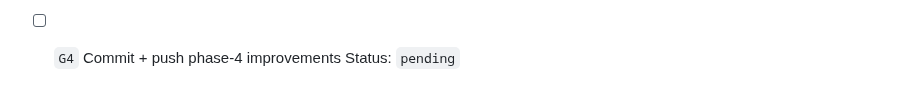
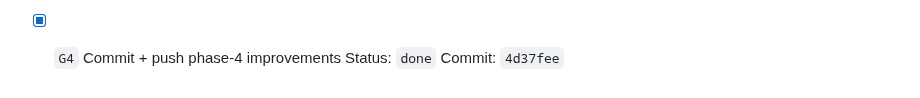
Before and after one commit to DIGIT-X-Lab/MOSAICX, a Markdown page: docs/plans/2026-02-23-query-verify-magic-progress.md, the part around the change. GitHub-like rendering.

Commit message:
Mark phase-4 tracker complete with commit tag

```diff
--- a/docs/plans/2026-02-23-query-verify-magic-progress.md
+++ b/docs/plans/2026-02-23-query-verify-magic-progress.md
@@ -102,5 +102,6 @@ Result: `46 passed, 2 deselected`
 Run command: `.venv/bin/pytest -q tests/test_query_control_plane.py tests/test_query_tools.py -m 'not integration'`
 Result: `33 passed`
 
-- [ ] `G4` Commit + push phase-4 improvements
-Status: `pending`
+- [x] `G4` Commit + push phase-4 improvements
+Status: `done`
+Commit: `4d37fee`
```
